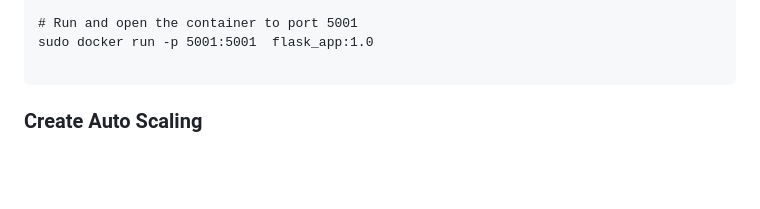
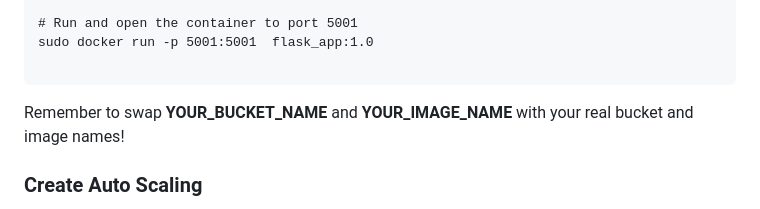
Before and after one commit to YardenAronson/DevOps_final_project, a Markdown page: README.md, the part around the change. GitHub-like rendering; blank space fills up the shorter version.

````diff
--- a/README.md
+++ b/README.md
@@ -66,7 +66,7 @@ sudo docker build -t flask_app:1.0 .
 sudo docker run -p 5001:5001  flask_app:1.0
 
 ```
-
+Remember to swap **YOUR_BUCKET_NAME** and **YOUR_IMAGE_NAME** with your real bucket and image names!
 ### Create Auto Scaling
 
 <img width="1206" alt="asg" src="https://github.com/YardenAronson/DevOps_final_project/assets/118343503/1d74a05a-9b04-45a5-9b5b-33c80c325263">
````
